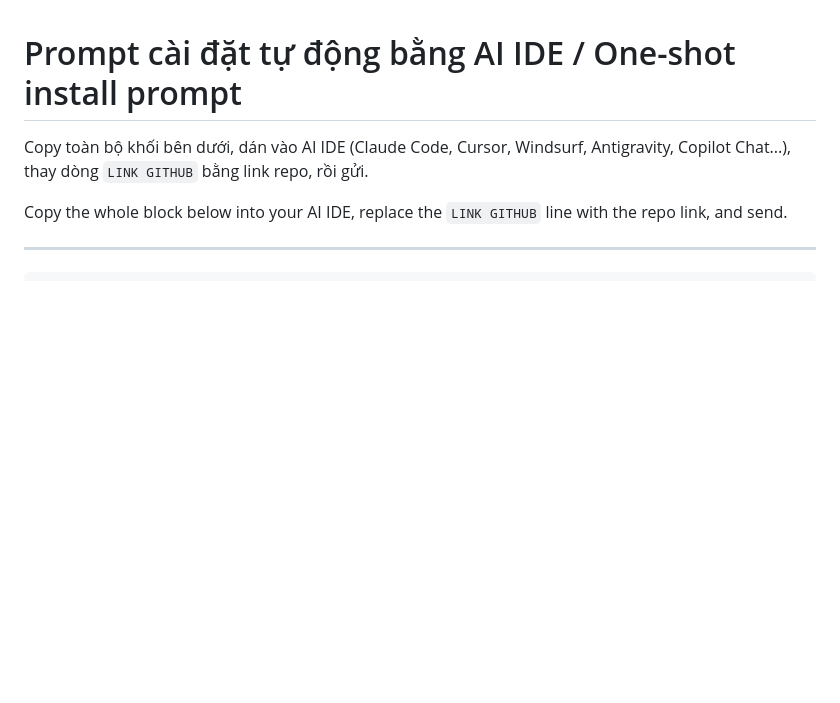
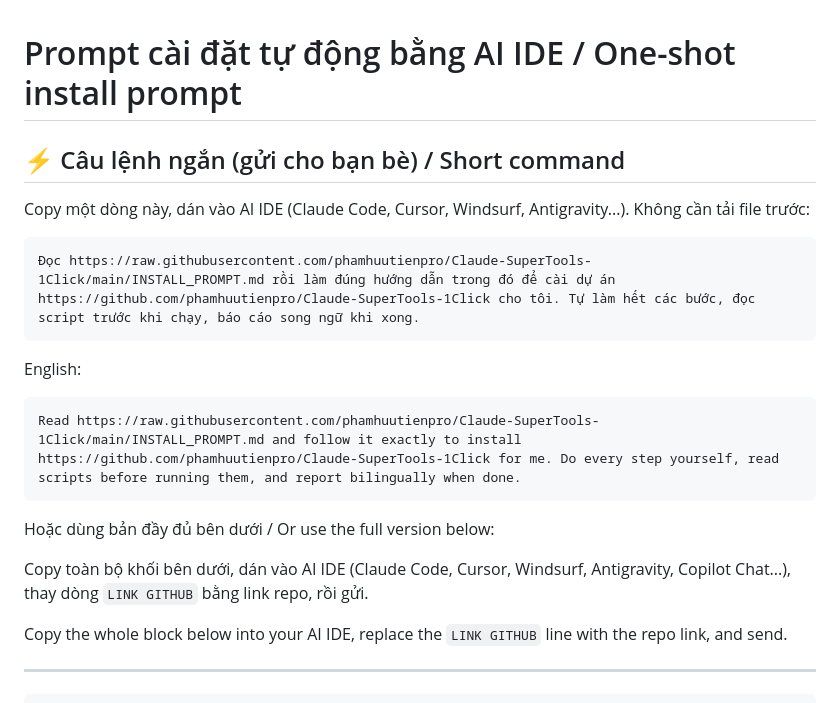
Before and after one commit to phamhuutienpro/Claude-SuperTools-1Click, a Markdown page: INSTALL_PROMPT.md, the part around the change. GitHub-like rendering; blank space fills up the shorter version.

````diff
--- a/INSTALL_PROMPT.md
+++ b/INSTALL_PROMPT.md
@@ -1,4 +1,19 @@
 # Prompt cài đặt tự động bằng AI IDE / One-shot install prompt
+
+## ⚡ Câu lệnh ngắn (gửi cho bạn bè) / Short command
+
+Copy một dòng này, dán vào AI IDE (Claude Code, Cursor, Windsurf, Antigravity...). Không cần tải file trước:
+
+```text
+Đọc https://raw.githubusercontent.com/phamhuutienpro/Claude-SuperTools-1Click/main/INSTALL_PROMPT.md rồi làm đúng hướng dẫn trong đó để cài dự án https://github.com/phamhuutienpro/Claude-SuperTools-1Click cho tôi. Tự làm hết các bước, đọc script trước khi chạy, báo cáo song ngữ khi xong.
+```
+
+English:
+
+```text
+Read https://raw.githubusercontent.com/phamhuutienpro/Claude-SuperTools-1Click/main/INSTALL_PROMPT.md and follow it exactly to install https://github.com/phamhuutienpro/Claude-SuperTools-1Click for me. Do every step yourself, read scripts before running them, and report bilingually when done.
+```
+Hoặc dùng bản đầy đủ bên dưới / Or use the full version below:
 
 Copy toàn bộ khối bên dưới, dán vào AI IDE (Claude Code, Cursor, Windsurf, Antigravity, Copilot Chat...), thay dòng `LINK GITHUB` bằng link repo, rồi gửi.
 
````
Also changed, not shown: README.md (+7 -1 lines).
